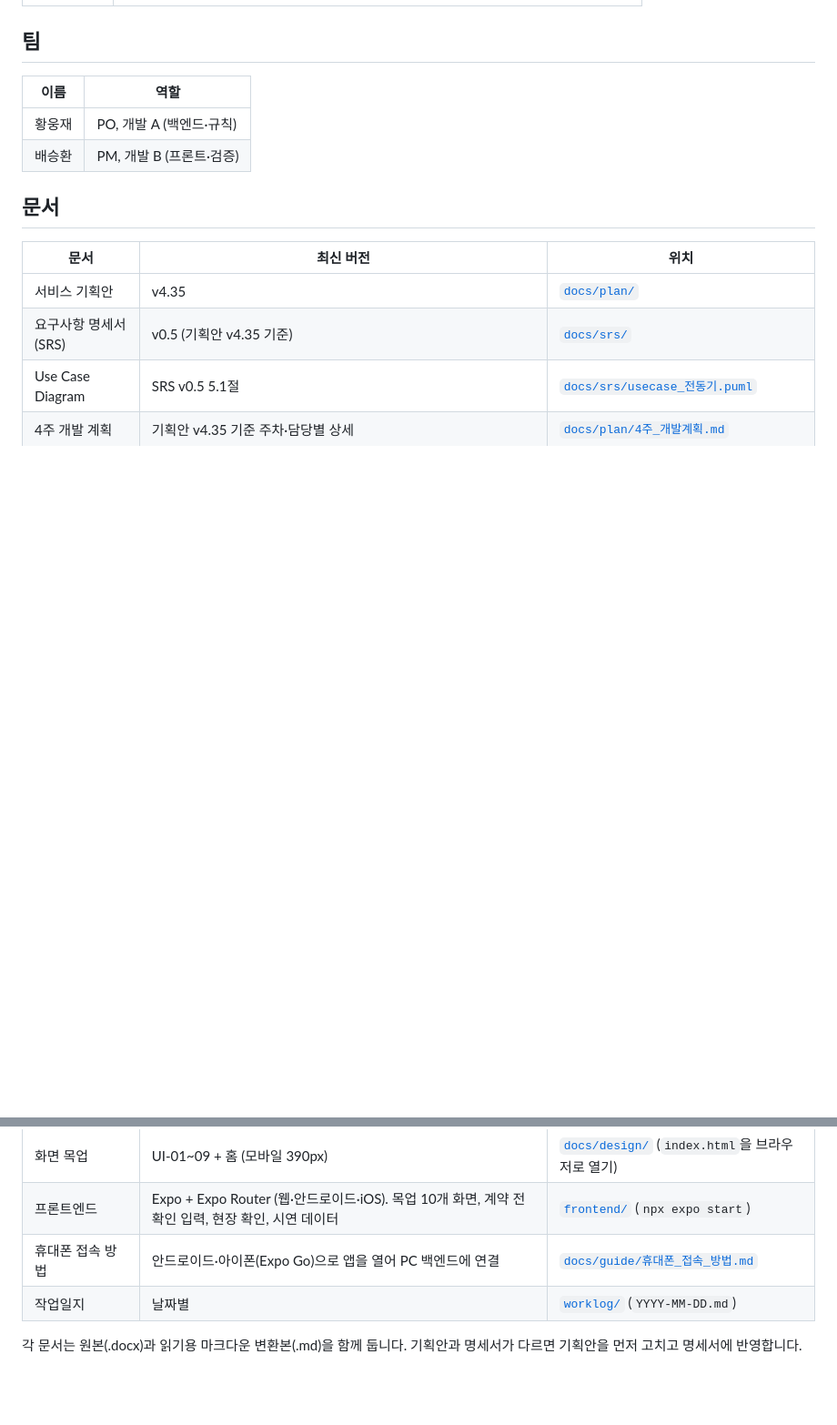
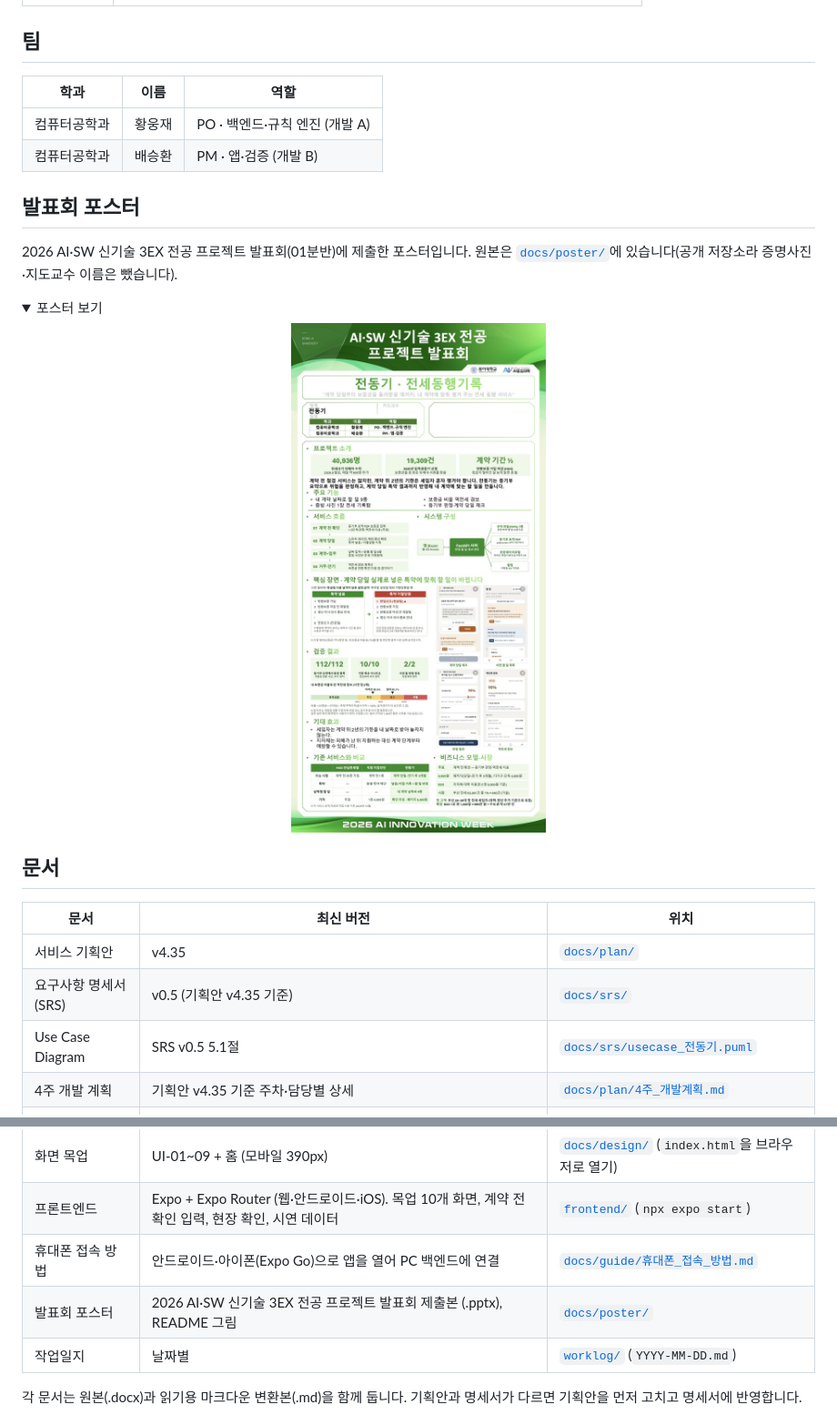
Before and after one commit to polopy07/jeonse_companion, a Markdown page: README.md, 2 parts joined by grey strips. Shown at 91% size. Rendered like a GitHub page; pictures changed too: docs/poster/images/poster.jpg (added); folded sections open; blank space fills up the shorter version.

```diff
--- a/README.md
+++ b/README.md
@@ -64,7 +136,17 @@
 
 ## 팀
 
-| 이름 | 역할 |
-| --- | --- |
-| 황웅재 | PO, 개발 A (백엔드·규칙) |
-| 배승환 | PM, 개발 B (프론트·검증) |
+| 학과 | 이름 | 역할 |
+| --- | --- | --- |
+| 컴퓨터공학과 | 황웅재 | PO · 백엔드·규칙 엔진 (개발 A) |
+| 컴퓨터공학과 | 배승환 | PM · 앱·검증 (개발 B) |
+
+## 발표회 포스터
+
+2026 AI·SW 신기술 3EX 전공 프로젝트 발표회(01분반)에 제출한 포스터입니다. 원본은 [`docs/poster/`](docs/poster/)에 있습니다(공개 저장소라 증명사진·지도교수 이름은 뺐습니다).
+
+<details>
+<summary>포스터 보기</summary>
+
+<p align="center"><img src="docs/poster/images/poster.jpg" width="600" alt="전동기 발표회 포스터"></p>
+
@@ -82,6 +165,7 @@
 | 화면 목업 | UI-01~09 + 홈 (모바일 390px) | [`docs/design/`](docs/design/) (`index.html`을 브라우저로 열기) |
 | 프론트엔드 | Expo + Expo Router (웹·안드로이드·iOS). 목업 10개 화면, 계약 전 확인 입력, 현장 확인, 시연 데이터 | [`frontend/`](frontend/) (`npx expo start`) |
 | 휴대폰 접속 방법 | 안드로이드·아이폰(Expo Go)으로 앱을 열어 PC 백엔드에 연결 | [`docs/guide/휴대폰_접속_방법.md`](docs/guide/휴대폰_접속_방법.md) |
+| 발표회 포스터 | 2026 AI·SW 신기술 3EX 전공 프로젝트 발표회 제출본 (.pptx), README 그림 | [`docs/poster/`](docs/poster/) |
 | 작업일지 | 날짜별 | [`worklog/`](worklog/) (`YYYY-MM-DD.md`) |
 
 각 문서는 원본(.docx)과 읽기용 마크다운 변환본(.md)을 함께 둡니다. 기획안과 명세서가 다르면 기획안을 먼저 고치고 명세서에 반영합니다.
```
Also changed, not shown: other parts of README.md (+83 -10 lines), docs/poster/images/alert.jpg (added), docs/poster/images/contract-day.jpg (added), docs/poster/images/todos-changed.jpg (added), docs/poster/images/verdict.jpg (added).
